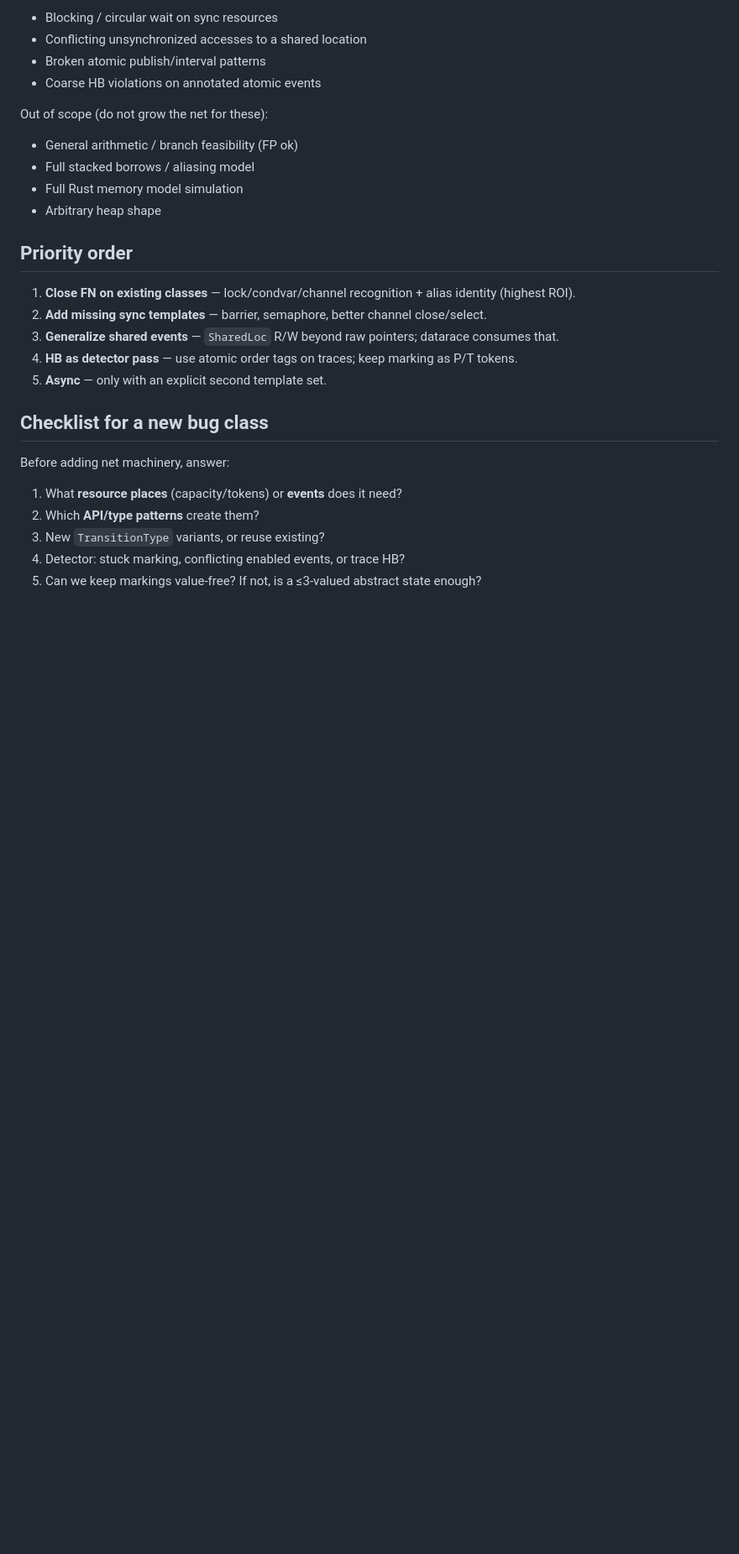
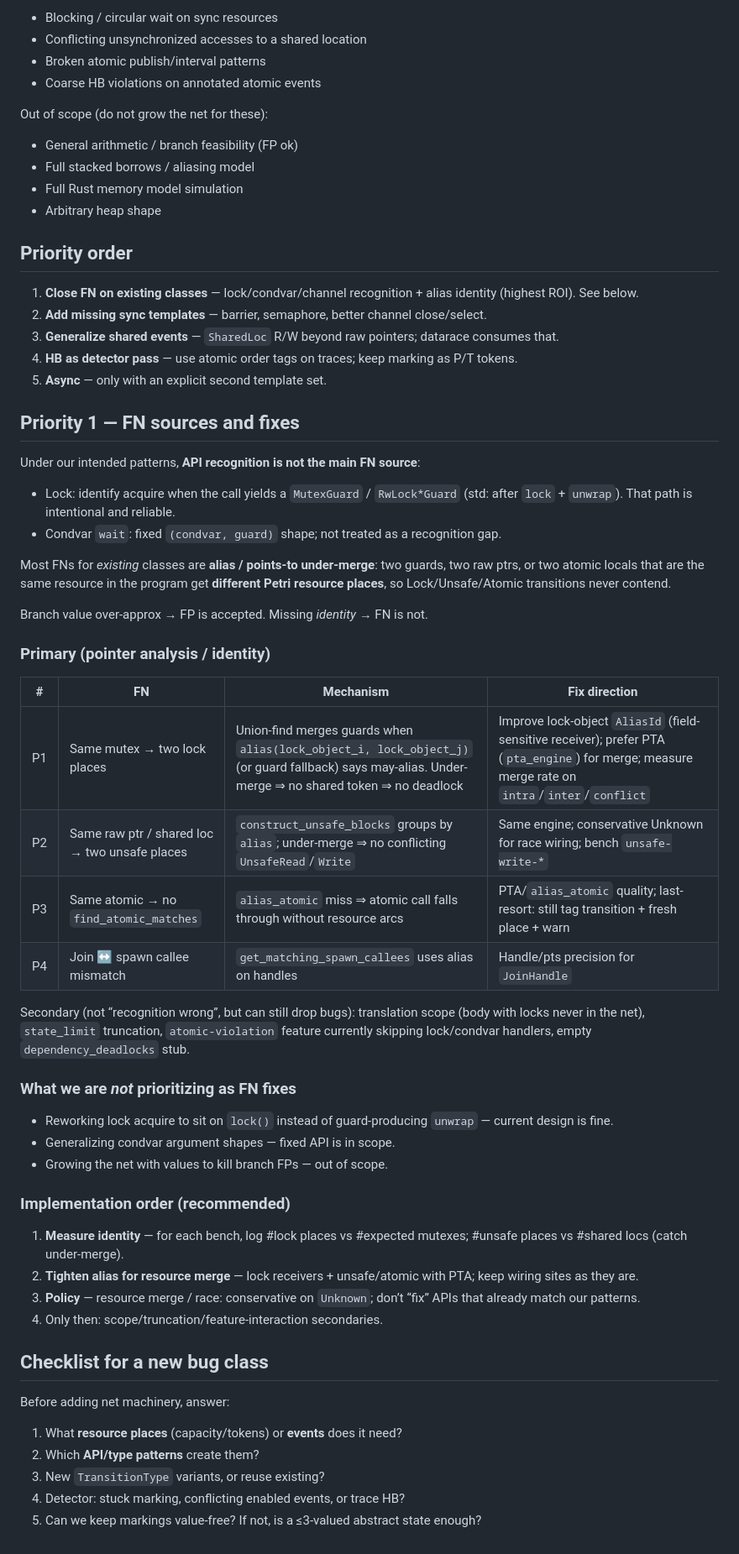
Before and after one commit to kevindadi/ConcBugDect-Rust, a Markdown page: docs/concurrency-bug-coverage.md, the part around the change. Shown at 84% size. Rendered like a GitHub page; blank space fills up the shorter version.

Commit message:
Enhance concurrency bug coverage documentation
- Expanded the section on priority order for fixing false negatives (FNs) in existing classes, detailing mechanisms and implementation recommendations.
- Added a new section outlining FN sources and fixes, emphasizing the importance of API recognition and alias identity in concurrency analysis.
- Clarified what is not prioritized for FN fixes, ensuring a focused approach to improving bug detection capabilities.

```diff
--- a/docs/concurrency-bug-coverage.md
+++ b/docs/concurrency-bug-coverage.md
@@ -56,11 +56,46 @@ Out of scope (do not grow the net for these):
 
 ## Priority order
 
-1. **Close FN on existing classes** — lock/condvar/channel recognition + alias identity (highest ROI).
+1. **Close FN on existing classes** — lock/condvar/channel recognition + alias identity (highest ROI). See below.
 2. **Add missing sync templates** — barrier, semaphore, better channel close/select.
 3. **Generalize shared events** — `SharedLoc` R/W beyond raw pointers; datarace consumes that.
 4. **HB as detector pass** — use atomic order tags on traces; keep marking as P/T tokens.
 5. **Async** — only with an explicit second template set.
+
+## Priority 1 — FN sources and fixes
+
+Under our intended patterns, **API recognition is not the main FN source**:
+
+- Lock: identify acquire when the call yields a `MutexGuard` / `RwLock*Guard` (std: after `lock` + `unwrap`). That path is intentional and reliable.
+- Condvar `wait`: fixed `(condvar, guard)` shape; not treated as a recognition gap.
+
+Most FNs for *existing* classes are **alias / points-to under-merge**: two guards, two raw ptrs, or two atomic locals that are the same resource in the program get **different Petri resource places**, so Lock/Unsafe/Atomic transitions never contend.
+
+Branch value over-approx → FP is accepted. Missing *identity* → FN is not.
+
+### Primary (pointer analysis / identity)
+
+| # | FN | Mechanism | Fix direction |
+| - | -- | --------- | ------------- |
+| P1 | Same mutex → two lock places | Union-find merges guards when `alias(lock_object_i, lock_object_j)` (or guard fallback) says may-alias. Under-merge ⇒ no shared token ⇒ no deadlock | Improve lock-object `AliasId` (field-sensitive receiver); prefer PTA (`pta_engine`) for merge; measure merge rate on `intra`/`inter`/`conflict` |
+| P2 | Same raw ptr / shared loc → two unsafe places | `construct_unsafe_blocks` groups by `alias`; under-merge ⇒ no conflicting `UnsafeRead`/`Write` | Same engine; conservative Unknown for race wiring; bench `unsafe-write-*` |
+| P3 | Same atomic → no `find_atomic_matches` | `alias_atomic` miss ⇒ atomic call falls through without resource arcs | PTA/`alias_atomic` quality; last-resort: still tag transition + fresh place + warn |
+| P4 | Join ↔ spawn callee mismatch | `get_matching_spawn_callees` uses alias on handles | Handle/pts precision for `JoinHandle` |
+
+Secondary (not “recognition wrong”, but can still drop bugs): translation scope (body with locks never in the net), `state_limit` truncation, `atomic-violation` feature currently skipping lock/condvar handlers, empty `dependency_deadlocks` stub.
+
+### What we are *not* prioritizing as FN fixes
+
+- Reworking lock acquire to sit on `lock()` instead of guard-producing `unwrap` — current design is fine.
+- Generalizing condvar argument shapes — fixed API is in scope.
+- Growing the net with values to kill branch FPs — out of scope.
+
+### Implementation order (recommended)
+
+1. **Measure identity** — for each bench, log #lock places vs #expected mutexes; #unsafe places vs #shared locs (catch under-merge).
+2. **Tighten alias for resource merge** — lock receivers + unsafe/atomic with PTA; keep wiring sites as they are.
+3. **Policy** — resource merge / race: conservative on `Unknown`; don’t “fix” APIs that already match our patterns.
+4. Only then: scope/truncation/feature-interaction secondaries.
 
 ## Checklist for a new bug class
 
```
